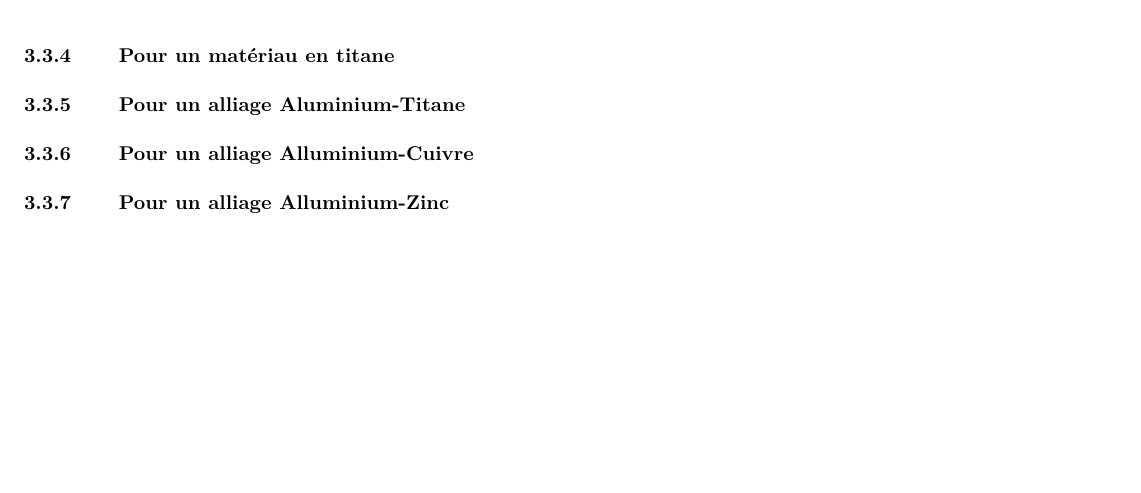
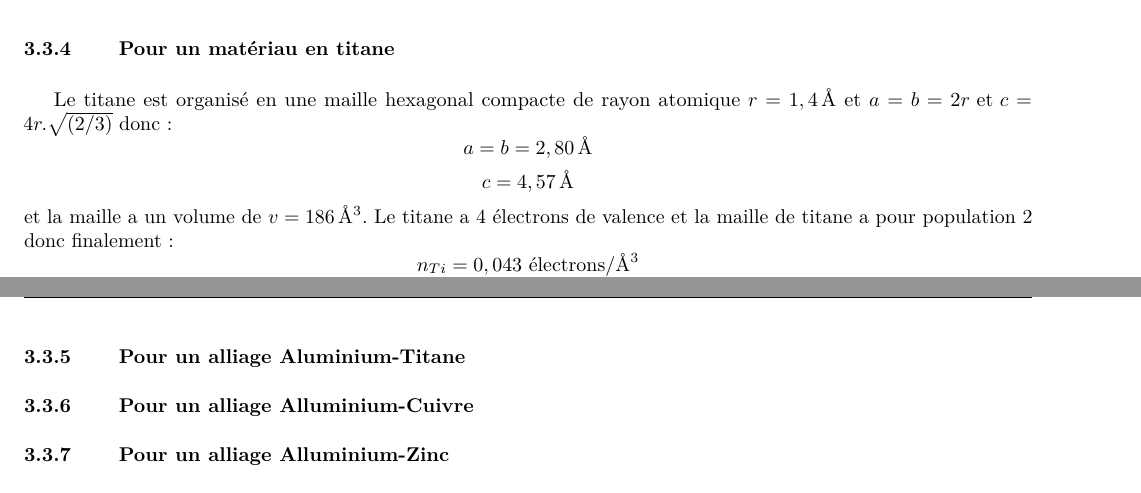
Before and after one commit to grybouilli/TIPE-Debris-spatiaux-2020-2021, a LaTeX document (tex/seance_21_05_06.tex): part of page 5 of 5 before the commit and two parts of pages 4 and 5 of 5 after it, the two joined at a grey line, cut so that both start at the same text, the shorter picture padded with empty space. Compiled offline with pdfLaTeX.

Commit message:
étude titane

```diff
--- a/tex/seance_21_05_06.tex
+++ b/tex/seance_21_05_06.tex
@@ -157,6 +157,12 @@ $$c=4,41\,\AA$$
 et la maille a un volume de $v = 167\,\AA^3$. Le zinc a 12 électrons de valence et la maille de zinc a pour population 2 donc finalement:
 $$n_{Zn} = 0,143 \text{ électrons} / \AA^3$$
 \subsubsection{Pour un matériau en titane}
+Le titane est organisé en une maille hexagonal compacte de rayon atomique $r=1,4 \,\AA$ et $a = b = 2r \mbox{ et }c = 4r.\sqrt{(2 / 3)}$ donc:
+$$a=b=2,80\,\AA$$
+$$c=4,57\,\AA$$
+et la maille a un volume de $v = 186\,\AA^3$. Le titane a 4 électrons de valence et la maille de titane a pour population 2 donc finalement:
+$$n_{Ti} = 0,043 \text{ électrons} / \AA^3$$
+
 \subsubsection{Pour un alliage Aluminium-Titane}
 
 \subsubsection{Pour un alliage Alluminium-Cuivre}
```
